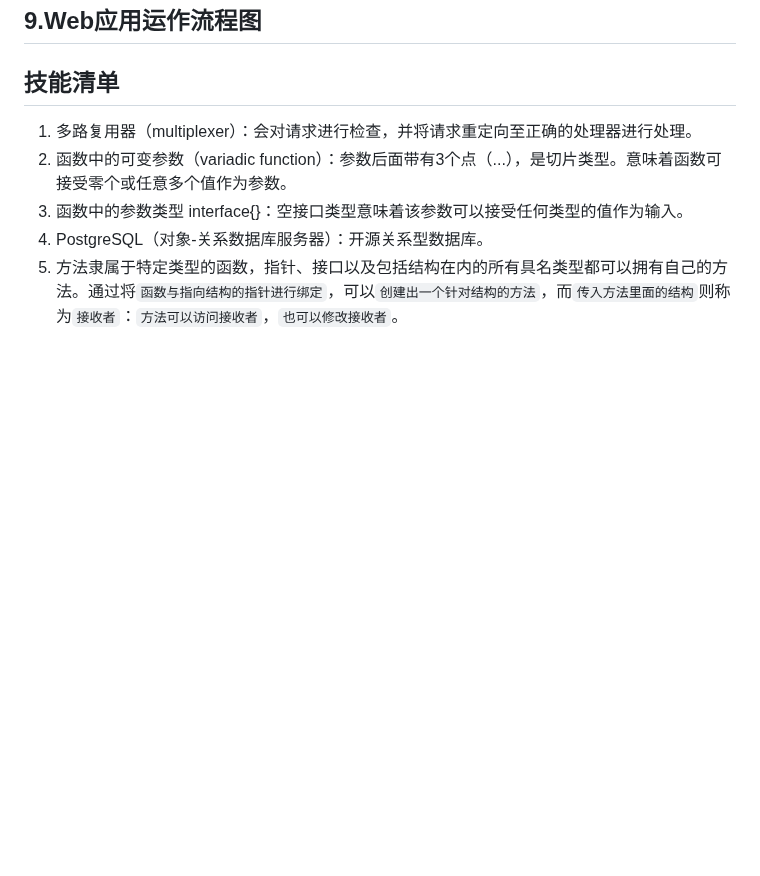
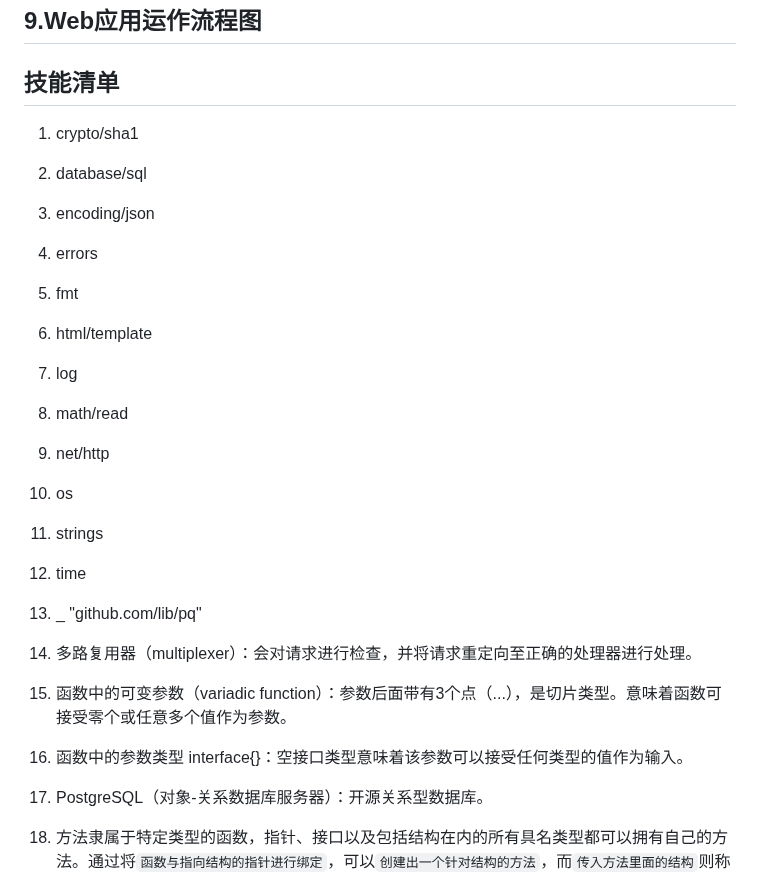
Before and after one commit to huangpengju/chitchat, a Markdown page: README.md, the part around the change. Rendered like a GitHub page; blank space fills up the shorter version.

Commit message:
优化代码

```diff
--- a/README.md
+++ b/README.md
@@ -256,6 +256,20 @@ rows.Close()
 
 
 ## 技能清单
+1. crypto/sha1
+2. database/sql
+3. encoding/json
+4. errors
+5. fmt
+6. html/template
+7. log
+8. math/read
+9. net/http
+10. os
+11. strings
+12. time
+13. _ "github.com/lib/pq"
+
 1. 多路复用器（multiplexer）：会对请求进行检查，并将请求重定向至正确的处理器进行处理。
 2. 函数中的可变参数（variadic function）：参数后面带有3个点（...），是切片类型。意味着函数可接受零个或任意多个值作为参数。
 3. 函数中的参数类型 interface{}：空接口类型意味着该参数可以接受任何类型的值作为输入。
```
